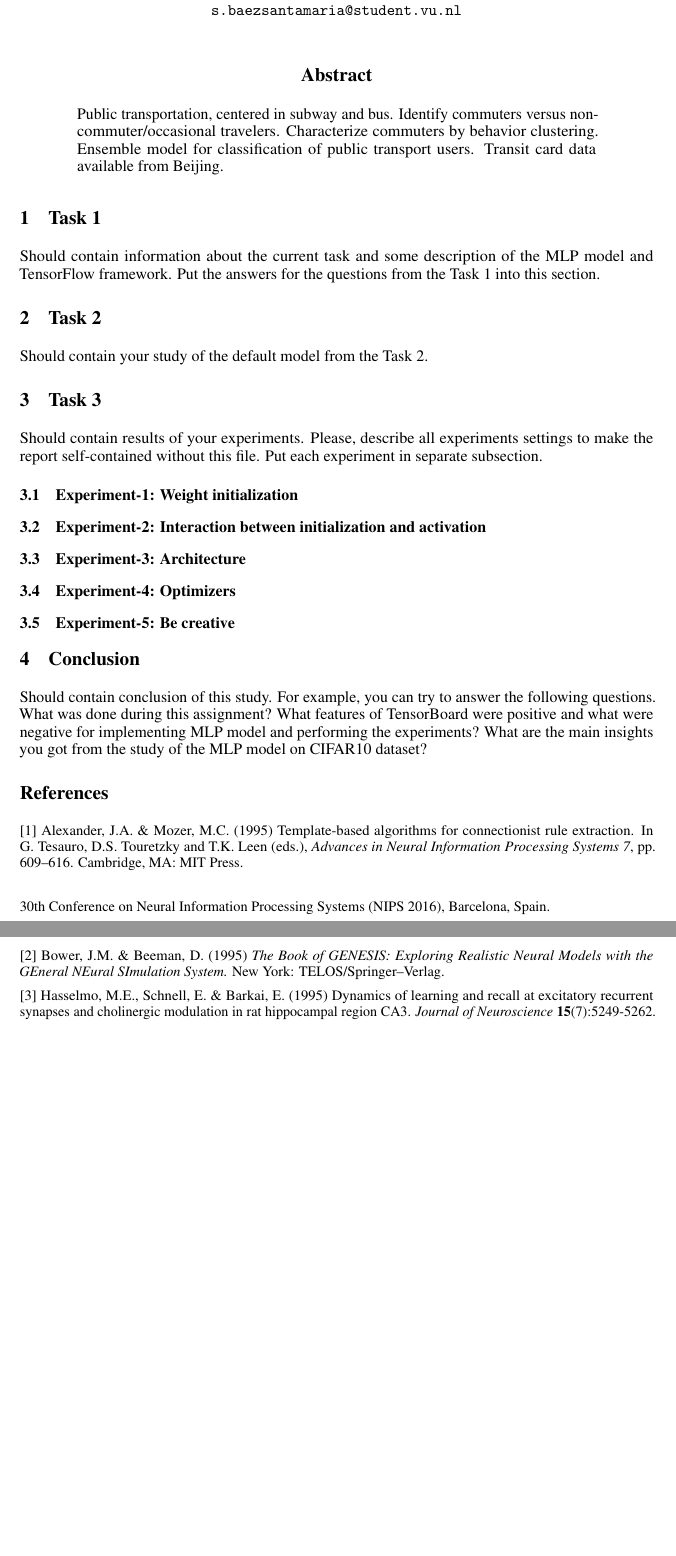
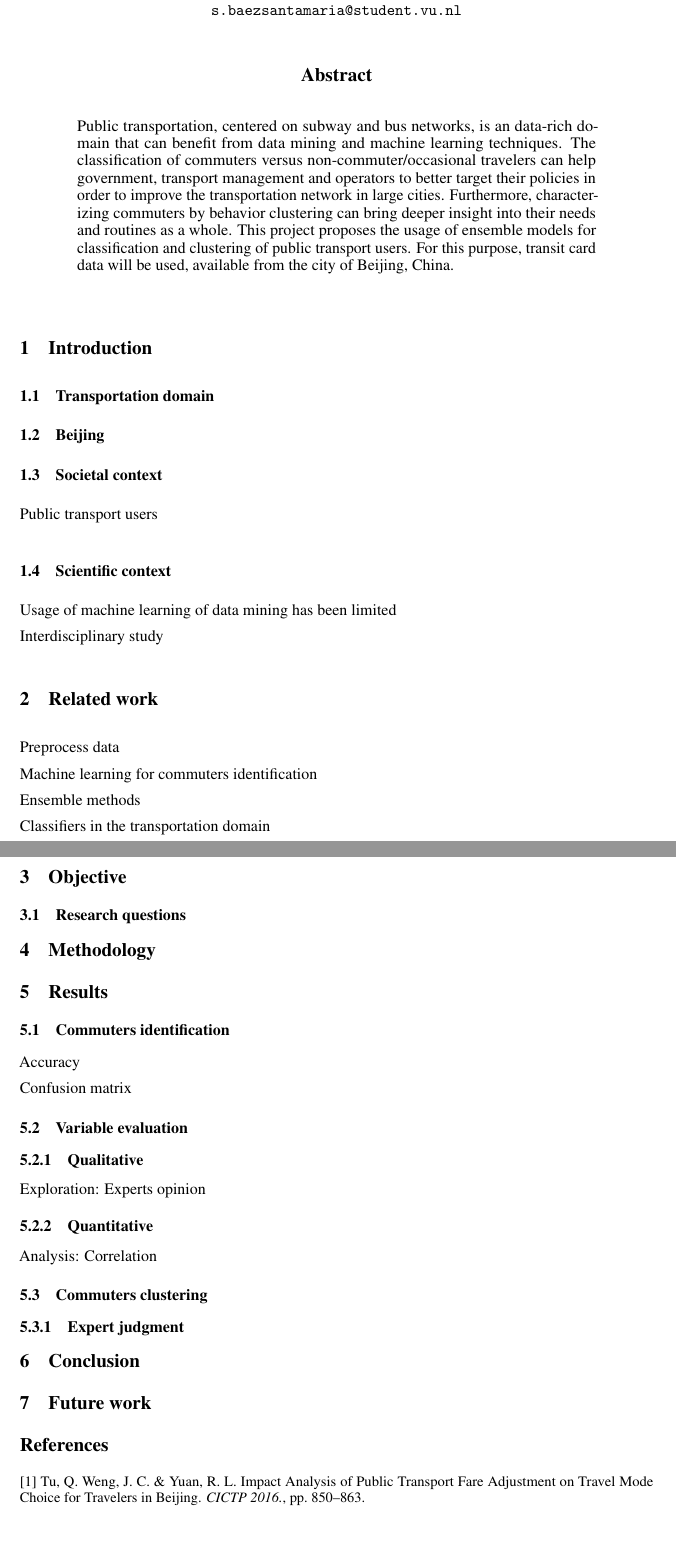
Before and after one commit to selBaez/beijing-transportation-use-case, a LaTeX paper (Report/project report.tex, which reads Report/nips_2016.sty): two parts of pages 1 and 2 of 2, joined at a grey line, cut so that both start at the same text, the shorter picture padded with empty space. Compiled offline with pdfLaTeX.

Commit message:
detailed plan, report structure and related paper

```diff
--- a/Report/nips_2016.sty
+++ b/Report/nips_2016.sty
@@ -46,8 +46,8 @@
 % handle tweaks for camera-ready copy vs. submission copy
 \if@nipsfinal
   \newcommand{\@noticestring}{%
-    \@nipsordinal\/ Conference on Neural Information Processing Systems
-    (NIPS \@nipsyear), \@nipslocation.%
+    %\@nipsordinal\/ Conference on Neural Information Processing Systems
+    %(NIPS \@nipsyear), \@nipslocation.%
   }
 \else
   \newcommand{\@noticestring}{%
--- a/Report/project report.tex
+++ b/Report/project report.tex
@@ -21,7 +21,7 @@
 \usepackage{nicefrac}       % compact symbols for 1/2, etc.
 \usepackage{microtype}      % microtypography
 
-\title{Commuter classification: Beijing use case}
+\title{Commuter classification and behavior clustering: Beijing use case}
 
 % The \author macro works with any number of authors. There are two
 % commands used to separate the names and addresses of multiple
@@ -44,49 +44,63 @@
 \maketitle
 
 \begin{abstract}
-  Public transportation, centered in subway and bus. Identify commuters versus non-commuter/occasional travelers. Characterize commuters by behavior clustering. Ensemble model for classification of public transport users. Transit card data available from Beijing.
+  Public transportation, centered on subway and bus networks, is an data-rich domain that can benefit from data mining and machine learning techniques. The classification of commuters versus non-commuter/occasional travelers can help government, transport management and operators to better target their policies in order to improve the transportation network in large cities. Furthermore, characterizing commuters by behavior clustering can bring deeper insight into their needs and routines as a whole.
+  This project proposes the usage of ensemble models for classification and clustering of public transport users. For this purpose, transit card data will be used, available from the city of Beijing, China.
 \end{abstract}
 
-\section{Task 1}
-Should contain information about the current task and some description of the MLP model and TensorFlow framework.
-Put the answers for the questions from the Task 1 into this section.
+\section{Introduction}
 
-\section{Task 2}
-Should contain your study of the default model from the Task 2.
+\subsection{Transportation domain}
 
-\section{Task 3}
-Should contain results of your experiments.
-Please, describe all experiments settings to make the report self-contained without this file.
-Put each experiment in separate subsection.
+\subsection{Beijing}
 
-\subsection{Experiment-1: Weight initialization}
-\subsection{Experiment-2: Interaction between initialization and activation}
-\subsection{Experiment-3: Architecture}
-\subsection{Experiment-4: Optimizers}
-\subsection{Experiment-5: Be creative}
+\subsection{Societal context}
+Public transport users
+
+\subsection{Scientific context}
+Usage of machine learning of data mining has been limited
+
+Interdisciplinary study
+
+
+\section{Related work}
+Preprocess data
+
+Machine learning for commuters identification
+
+Ensemble methods
+
+Classifiers in the transportation domain
+
+\section{Objective}
+\subsection{Research questions}
+
+\section{Methodology}
+
+\section{Results}
+\subsection{Commuters identification}
+Accuracy
+
+Confusion matrix
+
+\subsection{Variable evaluation}
+\subsubsection{Qualitative}
+Exploration: Experts opinion
+
+\subsubsection{Quantitative}
+Analysis: Correlation
+
+\subsection{Commuters clustering}
+\subsubsection{Expert judgment}
 
 \section{Conclusion}
-Should contain conclusion of this study.
-For example, you can try to answer the following questions.
-What was done during this assignment? What features of TensorBoard were positive and what were negative for implementing MLP model and performing the experiments?
-What are the main insights you got from the study of the MLP model on CIFAR10 dataset?
+
+\section{Future work}
 
 \section*{References}
 
 \small
 
-[1] Alexander, J.A.\ \& Mozer, M.C.\ (1995) Template-based algorithms
-for connectionist rule extraction. In G.\ Tesauro, D.S.\ Touretzky and
-T.K.\ Leen (eds.), {\it Advances in Neural Information Processing
-  Systems 7}, pp.\ 609--616. Cambridge, MA: MIT Press.
-
-[2] Bower, J.M.\ \& Beeman, D.\ (1995) {\it The Book of GENESIS:
-  Exploring Realistic Neural Models with the GEneral NEural SImulation
-  System.}  New York: TELOS/Springer--Verlag.
-
-[3] Hasselmo, M.E., Schnell, E.\ \& Barkai, E.\ (1995) Dynamics of
-learning and recall at excitatory recurrent synapses and cholinergic
-modulation in rat hippocampal region CA3. {\it Journal of
-  Neuroscience} {\bf 15}(7):5249-5262.
+[1] Tu, Q.\ Weng, J. C.\ \& Yuan, R. L. Impact Analysis of Public Transport Fare Adjustment on Travel Mode Choice for Travelers in Beijing. {\it CICTP 2016.}, pp.\ 850--863.
 
 \end{document}
```
Also changed, not shown: Report/project plan.tex (+43 -2 lines), Literature/Understanding commuting patterns using transit smart card data.pdf (added), Report/project plan.pdf, Report/project report.pdf (added).
